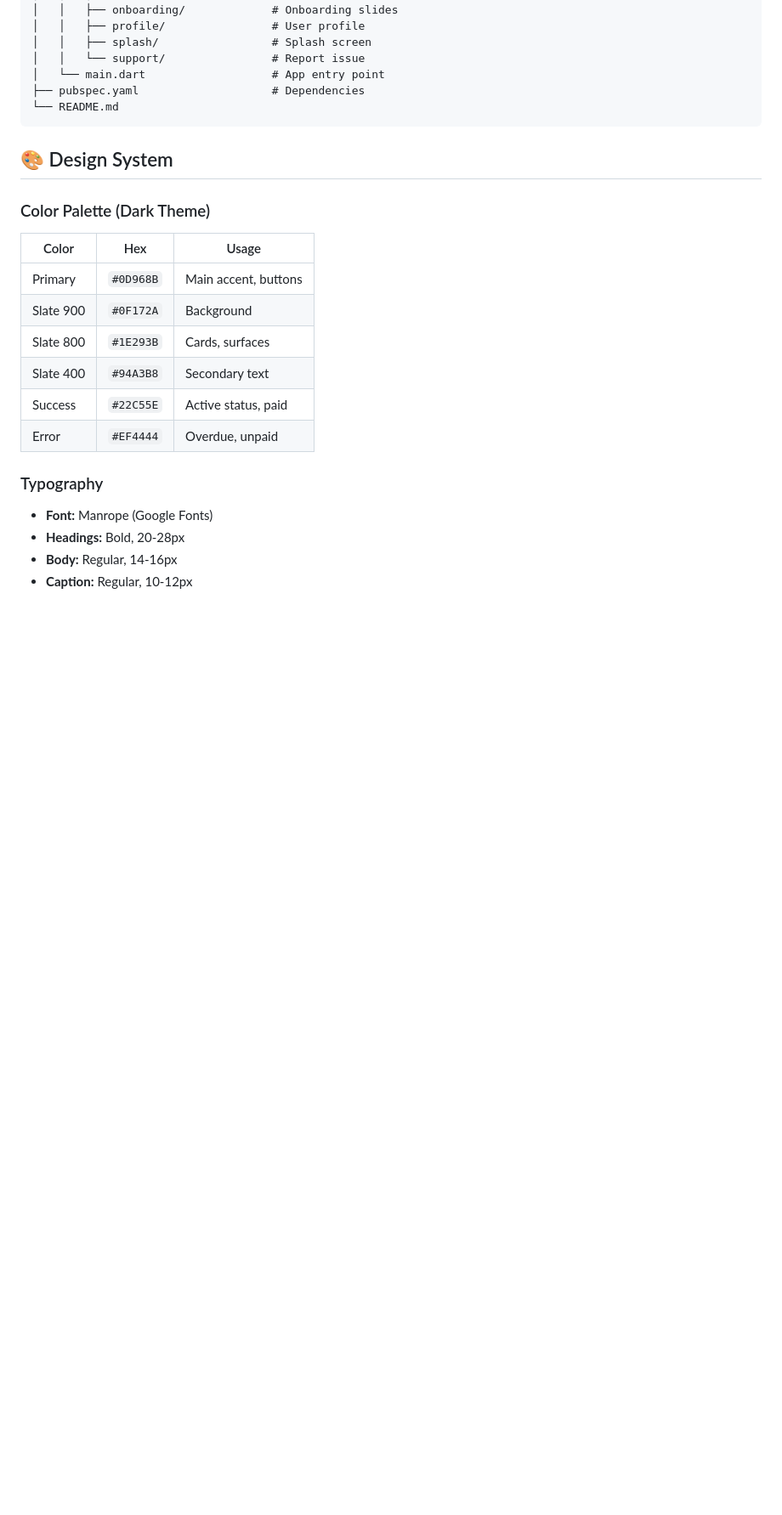
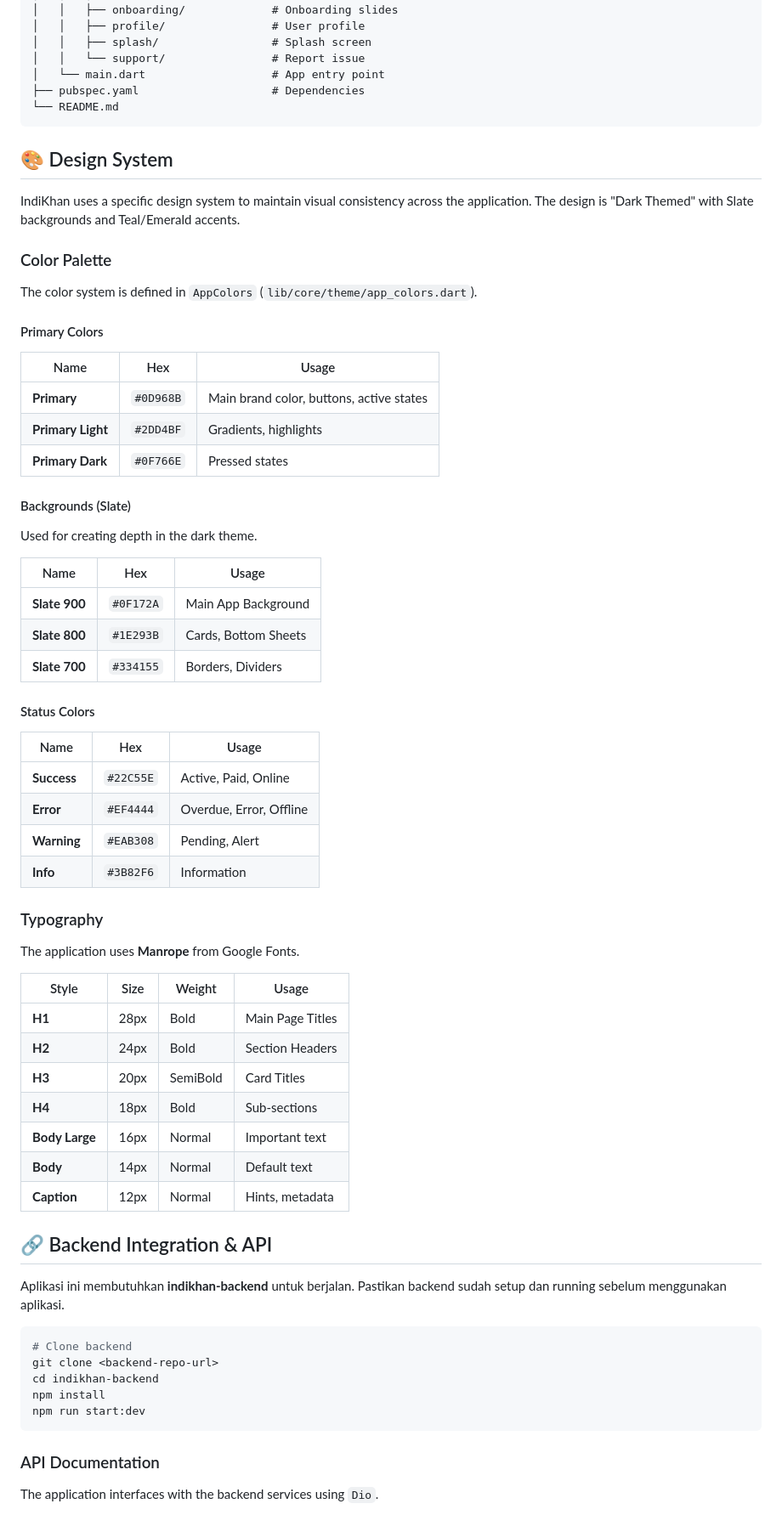
Before and after one commit to riskhan3/riskhan, a Markdown page: README.md, the part around one of its changes. Shown at 85% size. Drawn GitHub-style; blank space fills up the shorter version.

Commit message:
docs: merge full documentation into README.md

````diff
--- a/README.md
+++ b/README.md
@@ -103,18 +200,63 @@ indikhan/
 
 ## 🎨 Design System
 
-### Color Palette (Dark Theme)
-| Color | Hex | Usage |
-|-------|-----|-------|
-| Primary | `#0D968B` | Main accent, buttons |
-| Slate 900 | `#0F172A` | Background |
-| Slate 800 | `#1E293B` | Cards, surfaces |
-| Slate 400 | `#94A3B8` | Secondary text |
-| Success | `#22C55E` | Active status, paid |
-| Error | `#EF4444` | Overdue, unpaid |
+IndiKhan uses a specific design system to maintain visual consistency across the application. The design is "Dark Themed" with Slate backgrounds and Teal/Emerald accents.
+
+### Color Palette
+
+The color system is defined in `AppColors` (`lib/core/theme/app_colors.dart`).
+
+#### Primary Colors
+| Name | Hex | Usage |
+|------|-----|-------|
+| **Primary** | `#0D968B` | Main brand color, buttons, active states |
+| **Primary Light** | `#2DD4BF` | Gradients, highlights |
+| **Primary Dark** | `#0F766E` | Pressed states |
+
+#### Backgrounds (Slate)
+Used for creating depth in the dark theme.
+
+| Name | Hex | Usage |
+|------|-----|-------|
+| **Slate 900** | `#0F172A` | Main App Background |
+| **Slate 800** | `#1E293B` | Cards, Bottom Sheets |
+| **Slate 700** | `#334155` | Borders, Dividers |
+
+#### Status Colors
+| Name | Hex | Usage |
+|------|-----|-------|
+| **Success** | `#22C55E` | Active, Paid, Online |
+| **Error** | `#EF4444` | Overdue, Error, Offline |
+| **Warning** | `#EAB308` | Pending, Alert |
+| **Info** | `#3B82F6` | Information |
 
 ### Typography
-- **Font:** Manrope (Google Fonts)
-- **Headings:** Bold, 20-28px
-- **Body:** Regular, 14-16px
-- **Caption:** Regular, 10-12px
+
+The application uses **Manrope** from Google Fonts.
+
+| Style | Size | Weight | Usage |
+|-------|------|--------|-------|
+| **H1** | 28px | Bold | Main Page Titles |
+| **H2** | 24px | Bold | Section Headers |
+| **H3** | 20px | SemiBold | Card Titles |
+| **H4** | 18px | Bold | Sub-sections |
+| **Body Large** | 16px | Normal | Important text |
+| **Body** | 14px | Normal | Default text |
+| **Caption** | 12px | Normal | Hints, metadata |
+
+## 🔗 Backend Integration & API
+
+Aplikasi ini membutuhkan **indikhan-backend** untuk berjalan. Pastikan backend sudah setup dan running sebelum menggunakan aplikasi.
+
+```bash
+# Clone backend
+git clone <backend-repo-url>
+cd indikhan-backend
+npm install
+npm run start:dev
+```
+
+### API Documentation
+
+The application interfaces with the backend services using `Dio`.
+
````
Also changed, not shown: other parts of README.md (+119 -29 lines).
